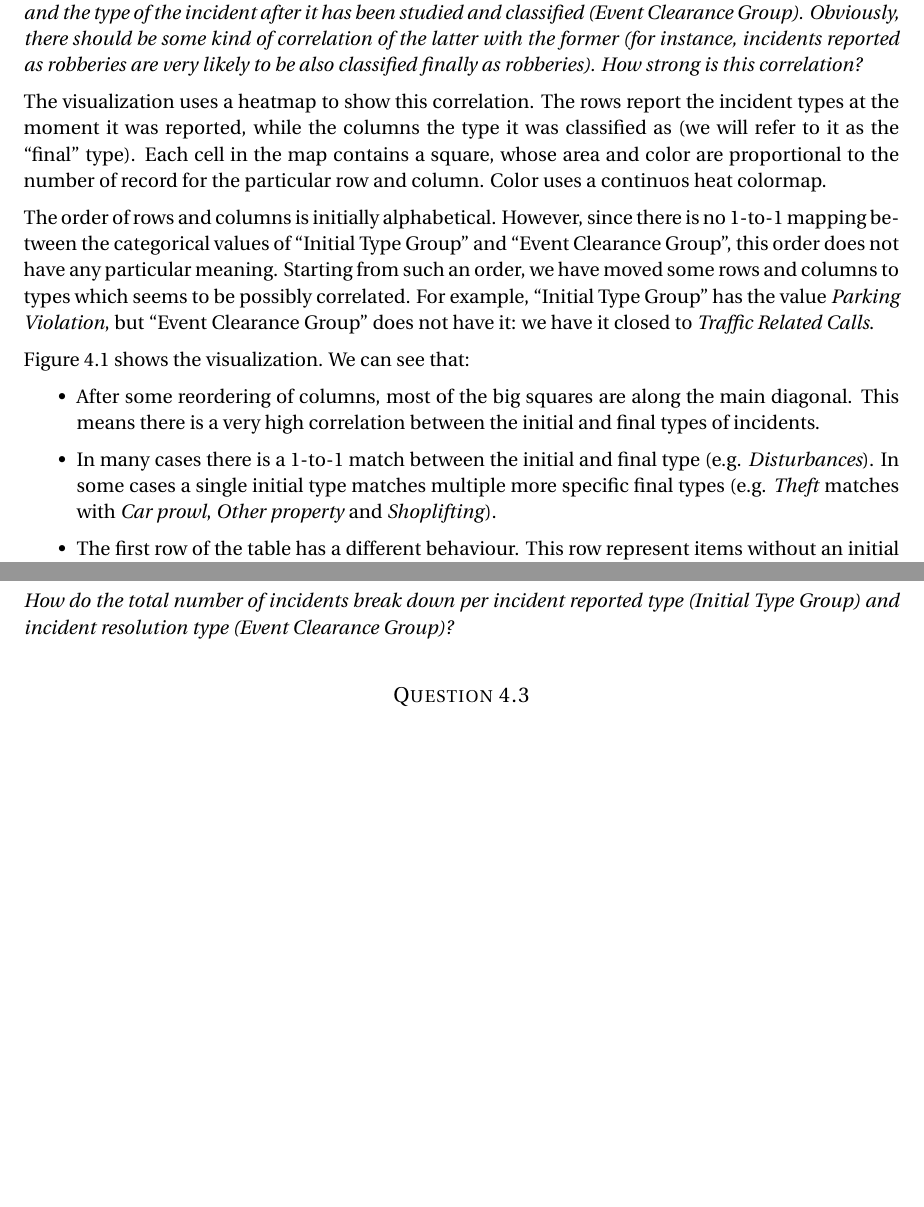
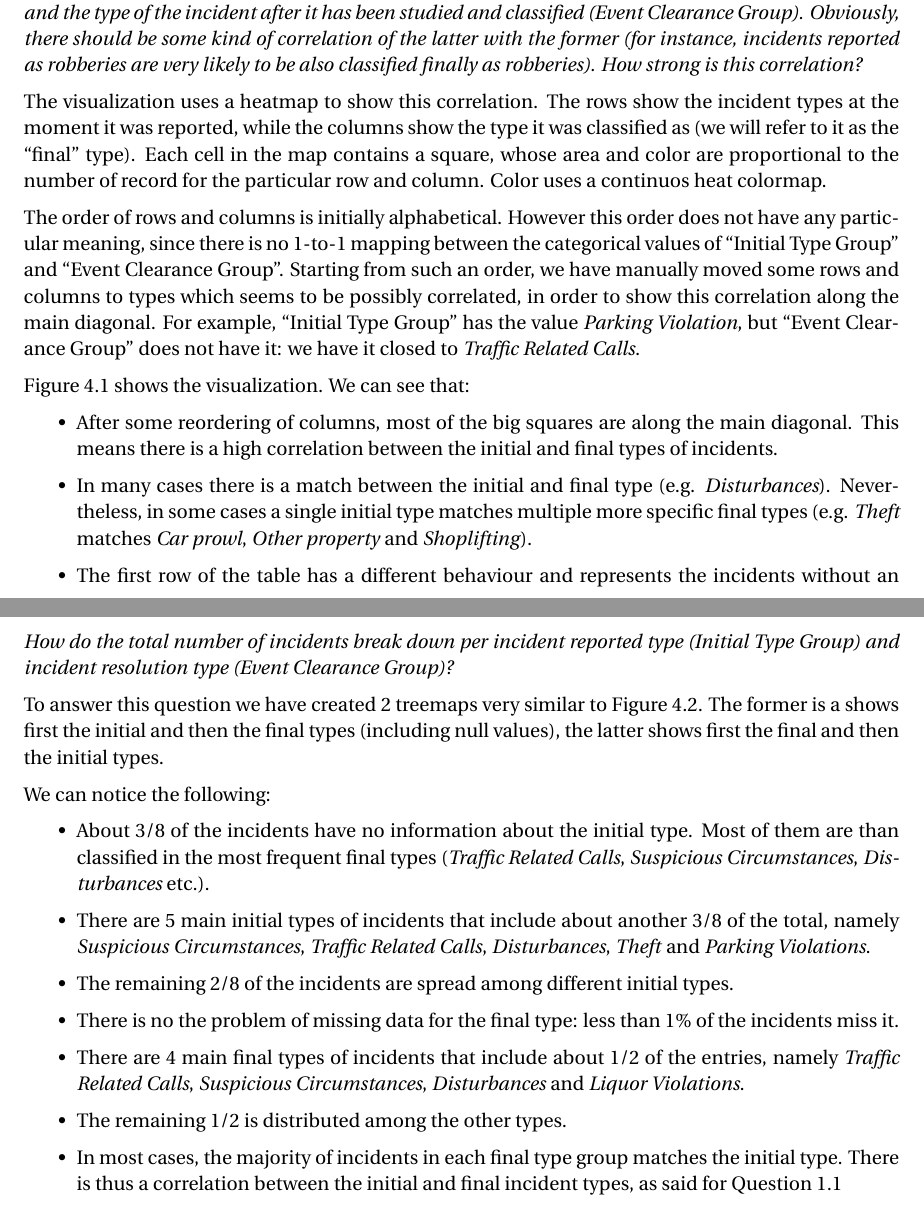
Before and after one commit to davidepedranz/visual_analytics_project_2, a LaTeX document (report/main.tex, which reads report/question_4.tex): two parts of pages 12 and 14 of 15 before the commit and two parts of pages 12 and 14 of 16 after it, joined at a grey line, cut so that both start at the same text, the shorter picture padded with empty space. Compiled offline with pdfLaTeX.

Commit message:
Question 4

```diff
--- a/report/question_4.tex
+++ b/report/question_4.tex
@@ -4,22 +4,22 @@
 \textit{Incidents have two types: the type of the incident at the moment it was reported (Initial Type Group) and the type of the incident after it has been studied and classified (Event Clearance Group). Obviously, there should be some kind of correlation of the latter with the former (for instance, incidents reported as robberies are very likely to be also classified finally as robberies). How strong is this correlation?}
 
 The visualization uses a heatmap to show this correlation.
-The rows report the incident types at the moment it was reported, while the columns the type it was classified as (we will refer to it as the ``final'' type).
+The rows show the incident types at the moment it was reported, while the columns show the type it was classified as (we will refer to it as the ``final'' type).
 Each cell in the map contains a square, whose area and color are proportional to the number of record for the particular row and column.
 Color uses a continuos heat colormap.
 
 The order of rows and columns is initially alphabetical.
-However, since there is no $1$-to-$1$ mapping between the categorical values of ``Initial Type Group'' and ``Event Clearance Group'', this order does not have any particular meaning.
-Starting from such an order, we have moved some rows and columns to types which seems to be possibly correlated.
+However this order does not have any particular meaning, since there is no $1$-to-$1$ mapping between the categorical values of ``Initial Type Group'' and ``Event Clearance Group''.
+Starting from such an order, we have manually moved some rows and columns to types which seems to be possibly correlated, in order to show this correlation along the main diagonal.
 For example, ``Initial Type Group'' has the value \textit{Parking Violation}, but ``Event Clearance Group'' does not have it:
 we have it closed to \textit{Traffic Related Calls}.
 
 \cref{fig:4_1_initial_vs_final_group_heatmap} shows the visualization.
 We can see that:
 \begin{itemize}
-    \item After some reordering of columns, most of the big squares are along the main diagonal. This means there is a very high correlation between the initial and final types of incidents.
-    \item In many cases there is a $1$-to-$1$ match between the initial and final type (e.g. \textit{Disturbances}). In some cases a single initial type matches multiple more specific final types (e.g. \textit{Theft} matches with \textit{Car prowl}, \textit{Other property} and \textit{Shoplifting}).
-    \item The first row of the table has a different behaviour. This row represent items without an initial type. They matches different final types, mostly \textit{Disturbances}, \textit{Suspicious circumstances} and \textit{Traffic related calls}.
+    \item After some reordering of columns, most of the big squares are along the main diagonal. This means there is a high correlation between the initial and final types of incidents.
+    \item In many cases there is a match between the initial and final type (e.g. \textit{Disturbances}). Nevertheless, in some cases a single initial type matches multiple more specific final types (e.g. \textit{Theft} matches \textit{Car prowl}, \textit{Other property} and \textit{Shoplifting}).
+    \item The first row of the table has a different behaviour and represents the incidents without an initial type. This group matches different final types, mostly \textit{Disturbances}, \textit{Suspicious circumstances} and \textit{Traffic related calls}.
 \end{itemize}
 
 \begin{figure}[h]
@@ -61,3 +62,20 @@ However, a lot of incidents with some particular initial cases are often classif
 \subsection*{Question 4.2}
 \textit{How do the total number of incidents break down per incident reported type (Initial Type Group) and incident resolution type (Event Clearance Group)?}
 
+To answer this question we have created $2$ treemaps very similar to \cref{fig:4_1_initial_vs_final_group_treemap}.
+The former is a shows first the initial and then the final types (including null values), the latter shows first the final and then the initial types.
+
+% TODO: put screenshot of dashboard ``Incident Types Break-Down''.
+% To complete the dashboard, we add $2$ histogram to show the initial and final groups marginal distributions.
+
+We can notice the following:
+\begin{itemize}
+	\item About $3/8$ of the incidents have no information about the initial type. Most of them are than classified in the most frequent final types (\textit{Traffic Related Calls}, \textit{Suspicious Circumstances}, \textit{Disturbances} etc.).
+	\item There are $5$ main initial types of incidents that include about another $3/8$ of the total, namely \textit{Suspicious Circumstances}, \textit{Traffic Related Calls}, \textit{Disturbances}, \textit{Theft} and \textit{Parking Violations}.
+	\item The remaining $2/8$ of the incidents are spread among different initial types.
+	\item There is no the problem of missing data for the final type: less than $1\%$ of the incidents miss it.
+	\item There are $4$ main final types of incidents that include about $1/2$ of the entries, namely \textit{Traffic Related Calls}, \textit{Suspicious Circumstances}, \textit{Disturbances} and \textit{Liquor Violations}.
+	\item The remaining $1/2$ is distributed among the other types.
+	\item In most cases, the majority of incidents in each final type group matches the initial type. There is thus a correlation between the initial and final incident types, as said for Question 1.1
+\end{itemize}
+
```
Also changed, not shown: report/question_4.tex (25 more changed lines).
